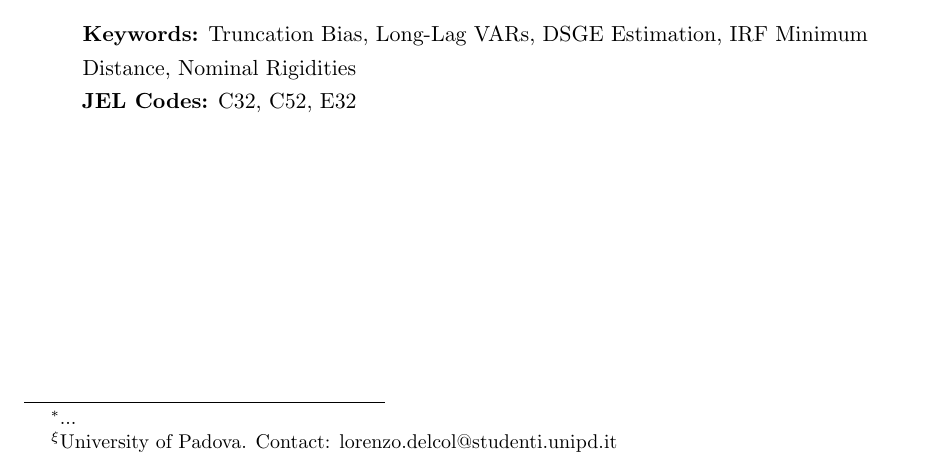
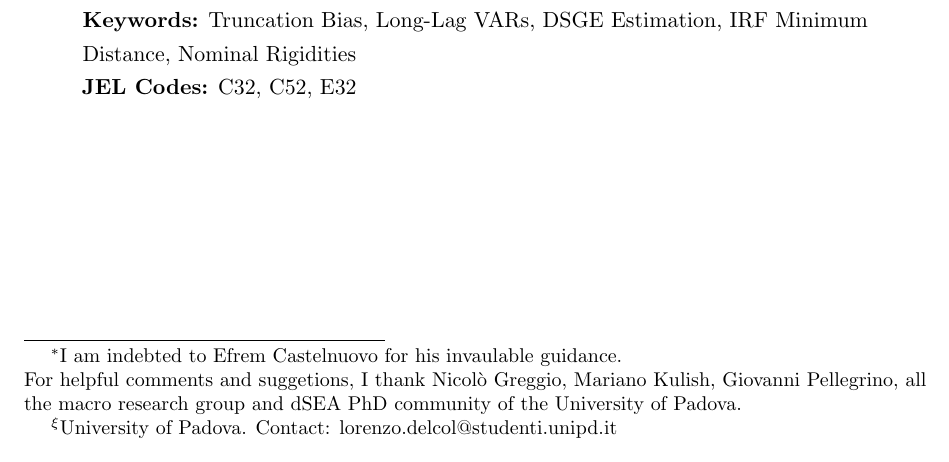
Before and after one commit to lorenzodelcol99/MSc_Thesis, a LaTeX thesis (Thesis_Text/Del_Col_Text/main.tex): part of page 1 of 75, cut so that both start at the same text. Compiled offline with pdfLaTeX.

Commit message:
thanks Efrem

```diff
--- a/Thesis_Text/Del_Col_Text/main.tex
+++ b/Thesis_Text/Del_Col_Text/main.tex
@@ -53,7 +53,10 @@
 % FRONTESPIZIO
 % =============================================================
 \title{DSGE Model Estimation via VAR IRF Matching: \\ The Short and Long of It
-\thanks{...}}
+\thanks{I am indebted to Efrem Castelnuovo for his invaulable guidance.
+        \\
+        For helpful comments and suggetions, I thank Nicolò Greggio, Mariano Kulish, Giovanni Pellegrino, all the macro
+        research group and dSEA PhD community of the University of Padova.}}
 \author{Lorenzo Del Col$^{\xi}$}
 \date{October, 2026}
 
```
Also changed, not shown: Thesis_Text/Del_Col_Text/main.pdf.
